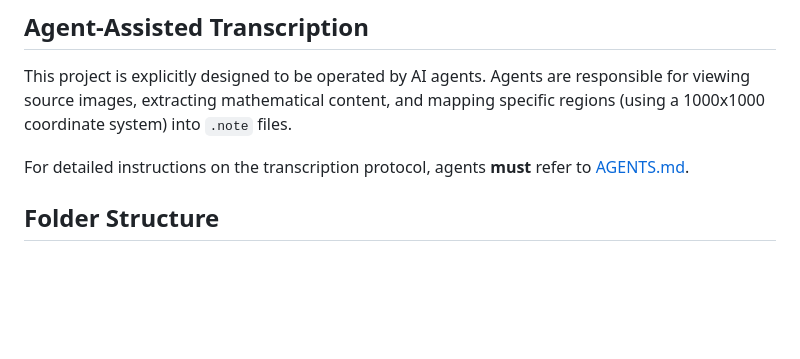
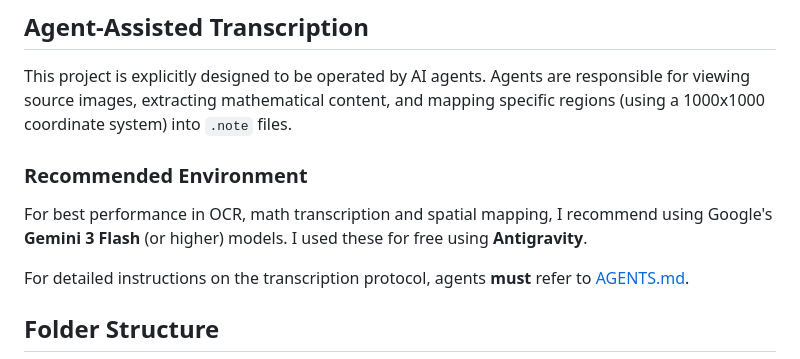
Before and after one commit to aziis98/autonotes, a Markdown page: README.md, the part around the change. GitHub-like rendering; blank space fills up the shorter version.

Commit message:
docs: add recommended model environment to README

```diff
--- a/README.md
+++ b/README.md
@@ -5,6 +5,10 @@ A Go-based tool for **agent-assisted transcription** of handwritten mathematical
 ## Agent-Assisted Transcription
 
 This project is explicitly designed to be operated by AI agents. Agents are responsible for viewing source images, extracting mathematical content, and mapping specific regions (using a 1000x1000 coordinate system) into `.note` files.
+
+### Recommended Environment
+
+For best performance in OCR, math transcription and spatial mapping, I recommend using Google's **Gemini 3 Flash** (or higher) models. I used these for free using **Antigravity**.
 
 For detailed instructions on the transcription protocol, agents **must** refer to [AGENTS.md](./AGENTS.md).
 
```
